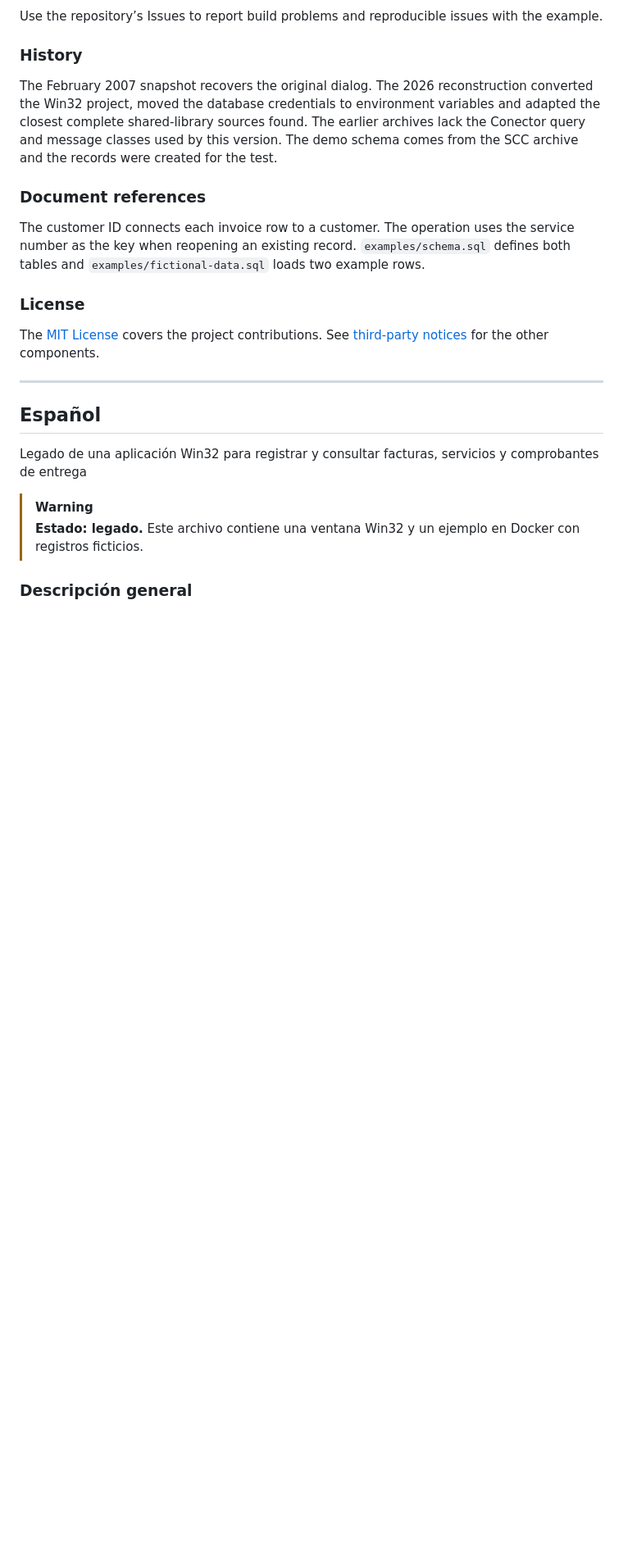
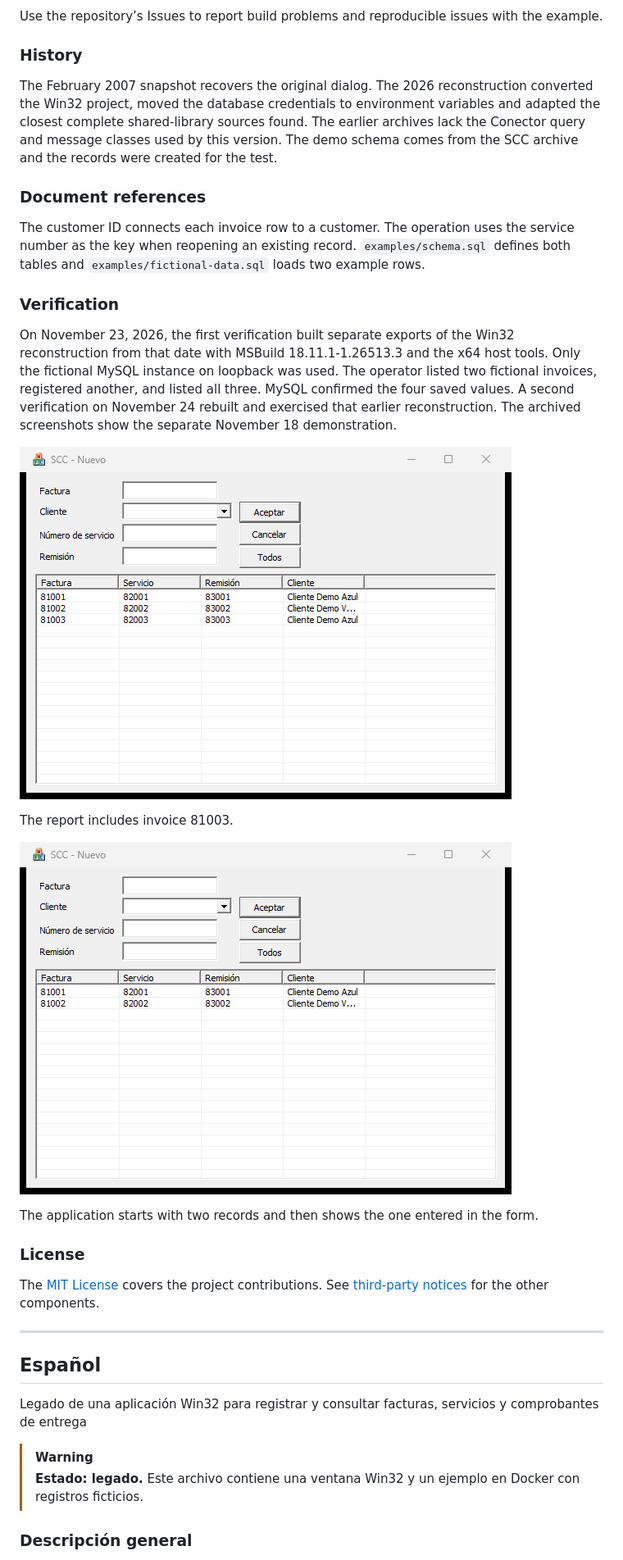
Before and after one commit to FredyQuiroz/SCC, a Markdown page: README.md, the part around one of its changes. Shown at 82% size. Drawn GitHub-style; pictures changed too: docs/media/invoices.png (added), docs/media/save-invoice.gif (added); blank space fills up the shorter version.

```diff
--- a/README.md
+++ b/README.md
@@ -57,6 +57,18 @@ The February 2007 snapshot recovers the original dialog. The 2026 reconstruction
 ### Document references
 
 The customer ID connects each invoice row to a customer. The operation uses the service number as the key when reopening an existing record. `examples/schema.sql` defines both tables and `examples/fictional-data.sql` loads two example rows.
+
+### Verification
+
+On November 23, 2026, the first verification built separate exports of the Win32 reconstruction from that date with MSBuild 18.11.1-1.26513.3 and the x64 host tools. Only the fictional MySQL instance on loopback was used. The operator listed two fictional invoices, registered another, and listed all three. MySQL confirmed the four saved values. A second verification on November 24 rebuilt and exercised that earlier reconstruction. The archived screenshots show the separate November 18 demonstration.
+
+![Three fictional invoices after saving a third one](docs/media/invoices.png)
+
+The report includes invoice 81003.
+
+![Opening the list, entering a fictional invoice and showing it saved](docs/media/save-invoice.gif)
+
+The application starts with two records and then shows the one entered in the form.
 
 ### License
 
```
Also changed, not shown: other parts of README.md (+14 -2 lines).
